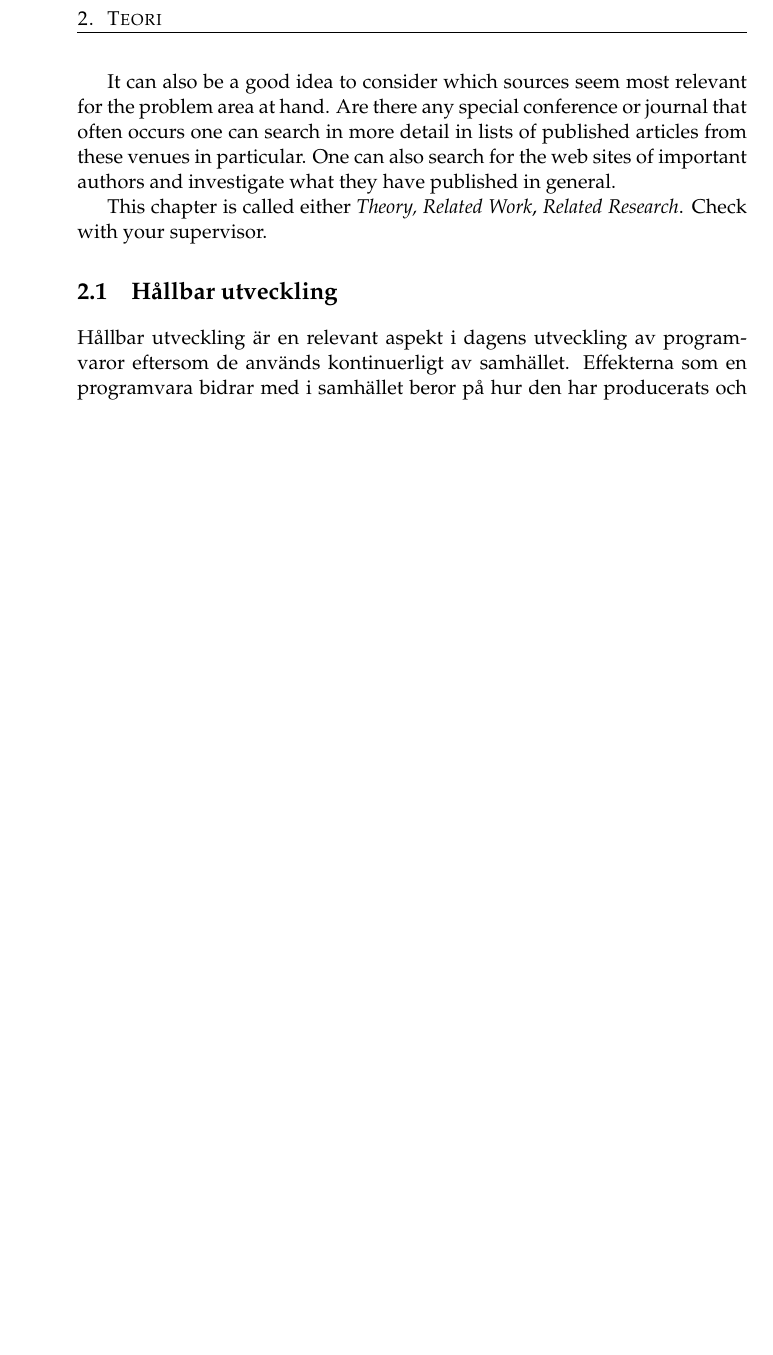
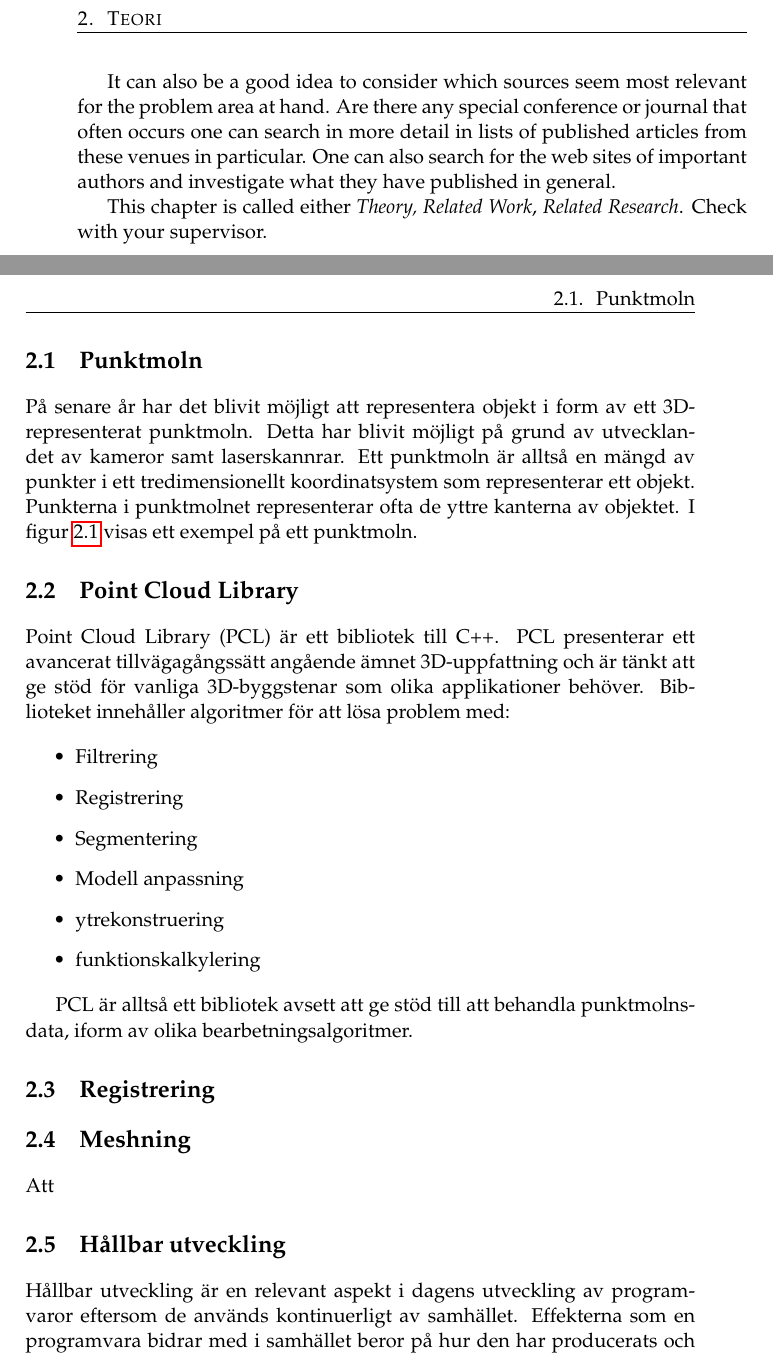
Before and after one commit to PUM-9/kandidatrapport, a LaTeX thesis (demophd.tex, which reads theory.tex): part of page 12 of 41 before the commit and two parts of pages 12 and 13 of 43 after it, the two joined at a grey line, cut so that both start at the same text, the shorter picture padded with empty space. Compiled offline with pdfLaTeX.

Commit message:
Started to write on theory part

```diff
--- a/theory.tex
+++ b/theory.tex
@@ -50,3 +50,16 @@ in general.
 
 This chapter is called either \emph{Theory, Related Work},
 \emph{Related Research}. Check with your supervisor.
+\newpage
+
+
+
+
+
+
+
+
+
+
+\section{Punktmoln}
+På senare år har det blivit möjligt att representera objekt i form av ett 3D-representerat punktmoln. Detta har blivit möjligt på grund av utvecklandet av kameror samt laserskannrar. Ett punktmoln är alltså en mängd av punkter i ett tredimensionellt koordinatsystem som representerar ett objekt. Punkterna i punktmolnet representerar ofta de yttre kanterna av objektet. I figur \ref{fig:point_cloud_torus} visas ett exempel på ett punktmoln.
@@ -53,3 +71,23 @@ This chapter is called either \emph{Theory, Related Work},
+	\label{fig:point_cloud_torus}
+\end{figure}
+
+
+\section{Point Cloud Library}
+Point Cloud Library (PCL) är ett bibliotek till C++. PCL presenterar ett avancerat tillvägagångssätt angående ämnet 3D-uppfattning och är tänkt att ge stöd för vanliga 3D-byggstenar som olika applikationer behöver. Biblioteket innehåller algoritmer för att lösa problem med:
+
+\begin{itemize}
+	\item Filtrering
+	\item Registrering
+	\item Segmentering
+	\item Modell anpassning
+	\item ytrekonstruering
+	\item funktionskalkylering
+\end{itemize}
+
+PCL är alltså ett bibliotek avsett att ge stöd till att behandla punktmolnsdata, iform av olika bearbetningsalgoritmer.
+\section{Registrering}
+\section{Meshning}
+Att
 
 
 
```
Also changed, not shown: theory.tex (5 more changed lines).
